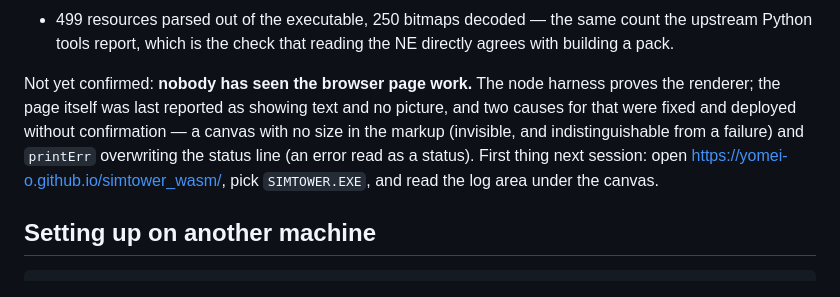
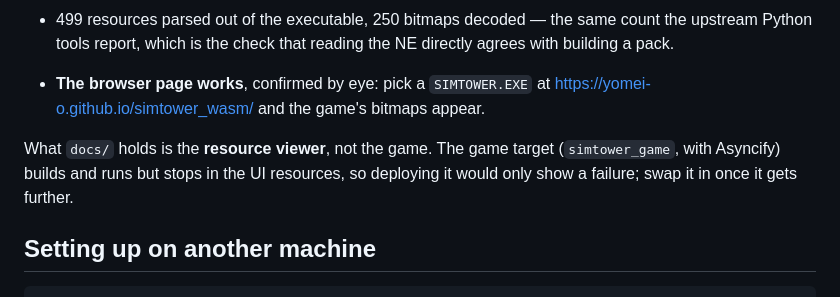
Before and after one commit to yomei-o/simtower_wasm, a Markdown page: RESUME.md, the part around one of its changes. Rendered like a GitHub page.

Commit message:
Serve the built page, not a rendered README
The demo looked like a page with no wasm in it because that is very nearly what
it was: Pages was publishing the repository root, so Jekyll rendered README.md
and served 6.5 KB of HTML where the build puts 388 KB.  Pointed at /docs, and
confirmed by eye - the game's own bitmaps now appear in a browser, which closes
the one item in RESUME that only a person could close.

Two things recorded so they do not cost the time twice.  Configuring Pages is a
PUT rather than a POST, and the reply is worth reading instead of discarding,
which is exactly how this was missed when it was first set.  And this
emscripten's SINGLE_FILE embeds the wasm as a raw byte string inside
binaryDecode rather than as base64, so searching a page for "base64" finds
nothing and suggests the wasm is missing when it is sitting there - the magic to
look for is \0asm.

Co-Authored-By: Claude Opus 5 (1M context) <noreply@anthropic.com>

```diff
--- a/RESUME.md
+++ b/RESUME.md
@@ -38,13 +38,12 @@ Working and verified:
   count the upstream Python tools report, which is the check that reading the NE
   directly agrees with building a pack.
 
-Not yet confirmed: **nobody has seen the browser page work.** The node harness
-proves the renderer; the page itself was last reported as showing text and no
-picture, and two causes for that were fixed and deployed without confirmation —
-a canvas with no size in the markup (invisible, and indistinguishable from a
-failure) and `printErr` overwriting the status line (an error read as a status).
-First thing next session: open <https://yomei-o.github.io/simtower_wasm/>, pick
-`SIMTOWER.EXE`, and read the log area under the canvas.
+* **The browser page works**, confirmed by eye: pick a `SIMTOWER.EXE` at
+  <https://yomei-o.github.io/simtower_wasm/> and the game's bitmaps appear.
+
+What `docs/` holds is the **resource viewer**, not the game. The game target
+(`simtower_game`, with Asyncify) builds and runs but stops in the UI resources,
+so deploying it would only show a failure; swap it in once it gets further.
 
 ## Setting up on another machine
 
```
Also changed, not shown: other parts of RESUME.md (+9 -0 lines).
